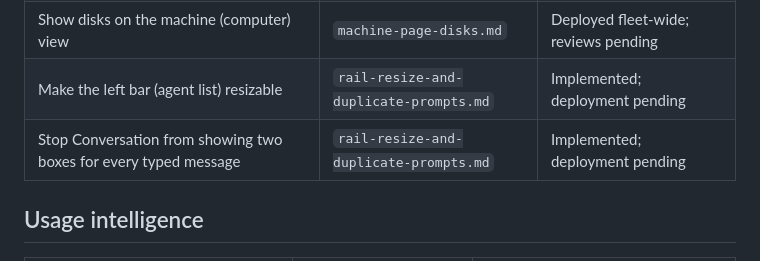
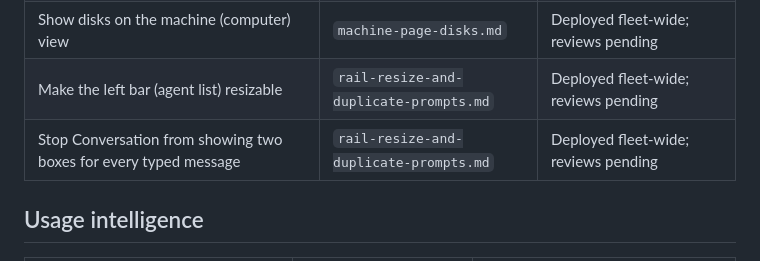
Before and after one commit to ryanmurf/atmux, a Markdown page: features/requests.md, the part around the change. GitHub-like rendering.

```diff
--- a/features/requests.md
+++ b/features/requests.md
@@ -30,8 +30,8 @@ implementation record. Status is governed by the gates in [README.md](README.md)
 | Fix launches failing on Midnight with "fork failed: Device not configured" | `launch-pty-slot-race.md` | Deployed fleet-wide with `38682a6`; reviews pending |
 | Show Claude's choice menus in Conversation, answer them by click, and stop typed messages from picking an option by accident | `conversation-open-menus.md` | Deployed fleet-wide; reviews pending |
 | Show disks on the machine (computer) view | `machine-page-disks.md` | Deployed fleet-wide; reviews pending |
-| Make the left bar (agent list) resizable | `rail-resize-and-duplicate-prompts.md` | Implemented; deployment pending |
-| Stop Conversation from showing two boxes for every typed message | `rail-resize-and-duplicate-prompts.md` | Implemented; deployment pending |
+| Make the left bar (agent list) resizable | `rail-resize-and-duplicate-prompts.md` | Deployed fleet-wide; reviews pending |
+| Stop Conversation from showing two boxes for every typed message | `rail-resize-and-duplicate-prompts.md` | Deployed fleet-wide; reviews pending |
 
 ## Usage intelligence
 
```
Also changed, not shown: features/rail-resize-and-duplicate-prompts.md (+22 -1 lines).
